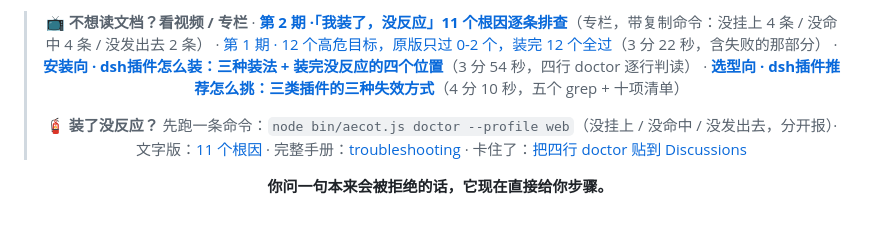
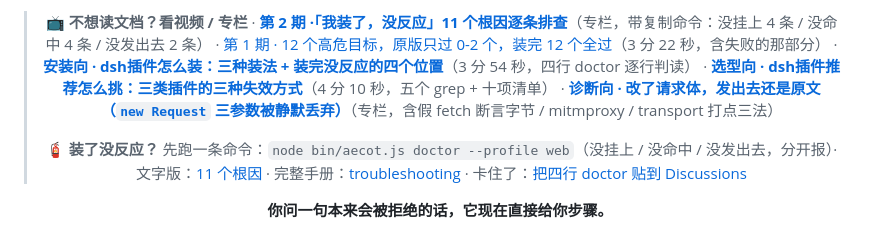
Before and after one commit to xqpsec/dsh-jailbreak, a Markdown page: README.md, the part around the change. Drawn GitHub-style.

Commit message:
docs(readme): 补诊断向专栏（cv53807420，Request 三参数坑）

```diff
--- a/README.md
+++ b/README.md
@@ -28,6 +28,7 @@
 > · [第 1 期 · 12 个高危目标，原版只过 0-2 个，装完 12 个全过](https://www.bilibili.com/video/BV14exS6WEdi)（3 分 22 秒，含失败的那部分）
 > · **[安装向 · dsh插件怎么装：三种装法 + 装完没反应的四个位置](https://www.bilibili.com/video/BV1C74n6vEyL)**（3 分 54 秒，四行 doctor 逐行判读）
 > · **[选型向 · dsh插件推荐怎么挑：三类插件的三种失效方式](https://www.bilibili.com/video/BV1Qw4n61E7d)**（4 分 10 秒，五个 grep + 十项清单）
+> · **[诊断向 · 改了请求体，发出去还是原文（`new Request` 三参数被静默丢弃）](https://www.bilibili.com/read/cv53807420)**（专栏，含假 fetch 断言字节 / mitmproxy / transport 打点三法）
 >
 > 🧯 **装了没反应？** 先跑一条命令：`node bin/aecot.js doctor --profile web`（没挂上 / 没命中 / 没发出去，分开报）· 文字版：[11 个根因](https://www.bilibili.com/read/cv53802358) · 完整手册：[troubleshooting](docs/zh/troubleshooting.html) · 卡住了：[把四行 doctor 贴到 Discussions](https://github.com/xqpsec/dsh-jailbreak/discussions/2)
 
```
